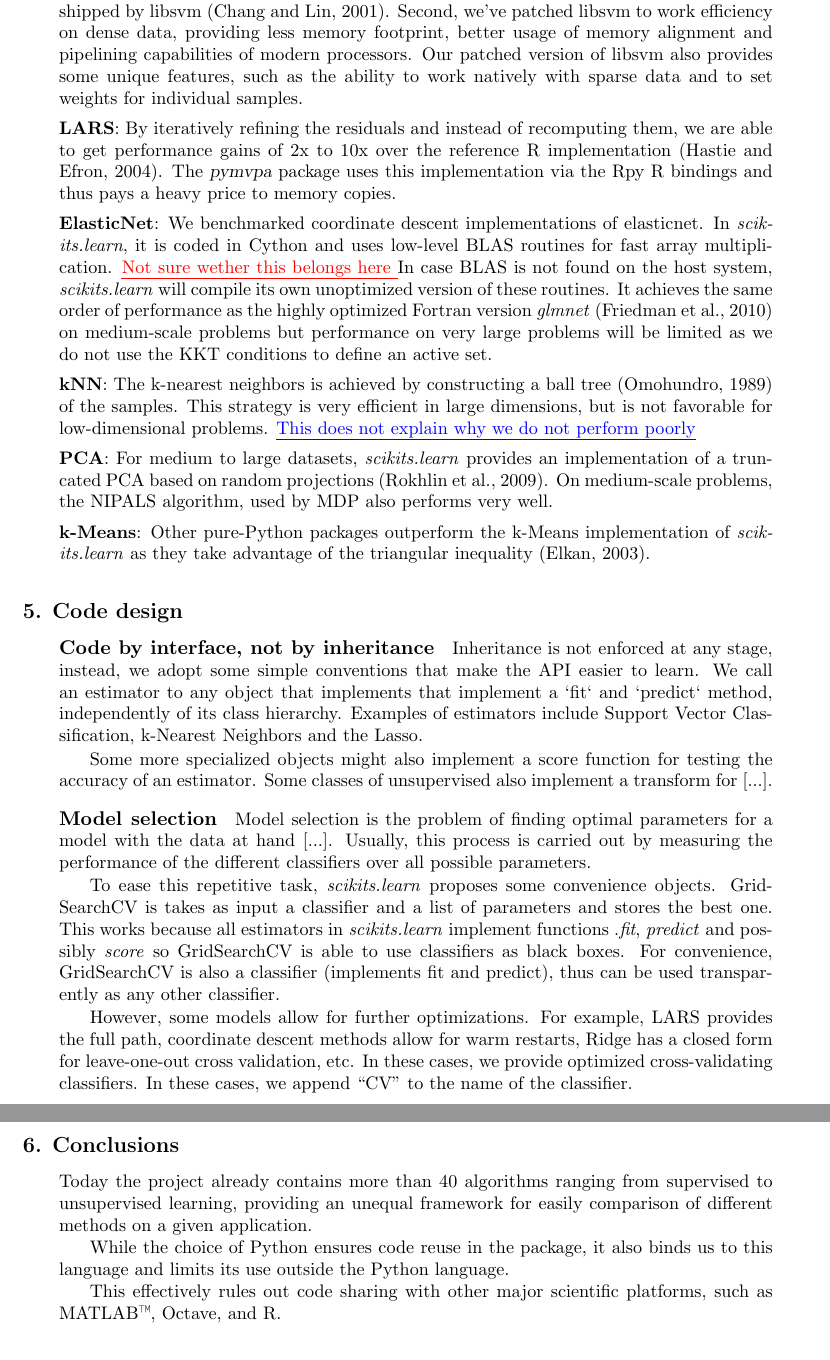
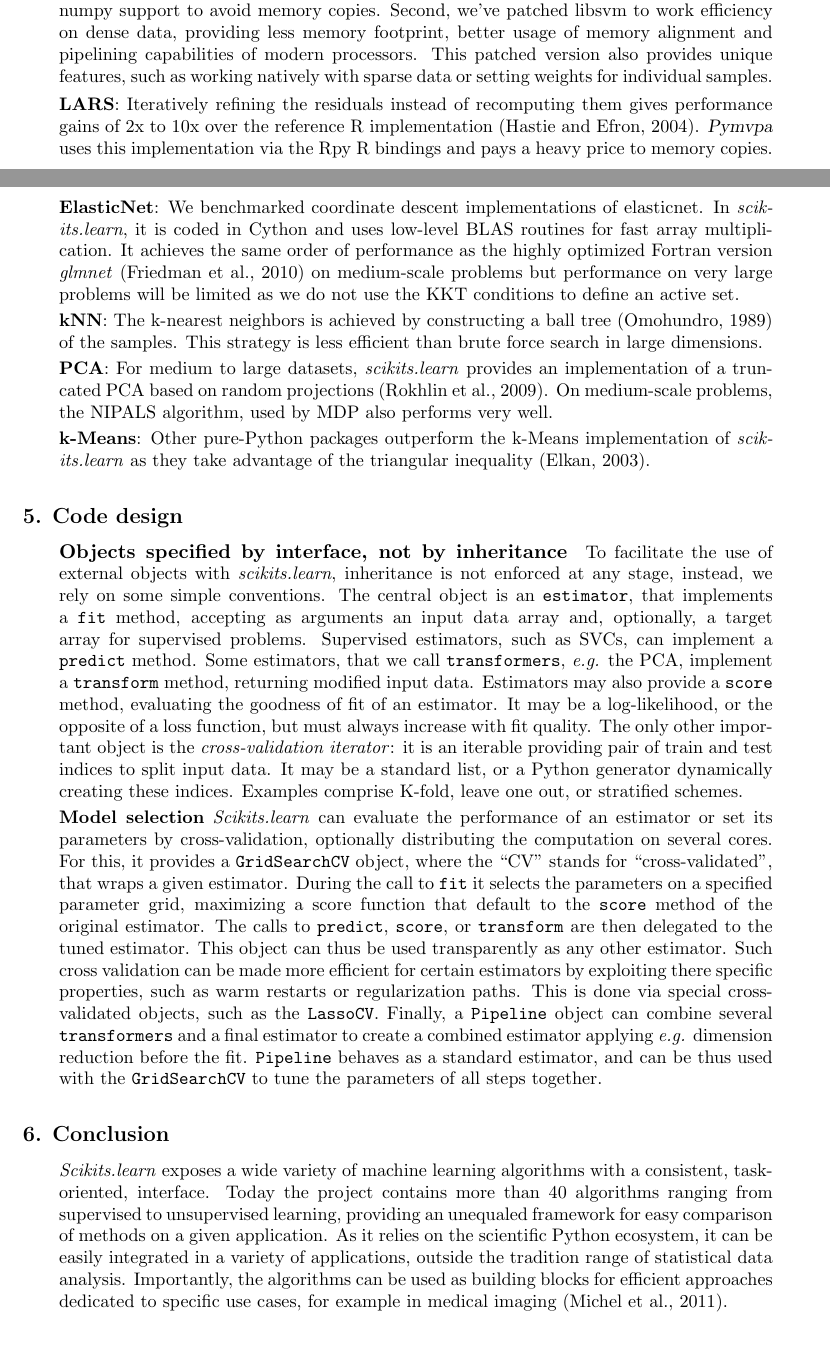
Before and after one commit to scikit-learn/administrative, a LaTeX paper (index.tex): two parts of pages 4 and 5 of 6 before the commit and two parts of pages 3 and 4 of 5 after it, joined at a grey line, cut so that both start at the same text. Compiled offline with pdfLaTeX.

Commit message:
First cut of a full version for the paper

```diff
--- a/index.tex
+++ b/index.tex
@@ -301,41 +294,38 @@ avoid memory copies. As can be seen in the comparason, this overhead
-reduction translates in a speedup of 40\% when compared to libraries
-that use the python bindings as shipped by libsvm \citep{chang2001}.
-Second, we've patched libsvm to work efficiency on dense data,
-providing less memory footprint, better usage of memory alignment and
-pipelining capabilities of modern processors. Our patched version of
-libsvm also provides some unique features, such as the ability to work
-natively with sparse data and to set weights for individual samples.
+While all packages compared use libsvm in the background, good
+performance of \emph{scikits.learn} can be explained by two factors.
+First of, our bindings have up to 40\% less overhead, as the original
+libsvm Python bindings: they are implemented with Cython's numpy support
+to avoid memory copies. Second, we've patched libsvm to work efficiency
+on dense data, providing less memory footprint, better usage of memory
+alignment and pipelining capabilities of modern processors. This patched
+version also provides unique features, such as working natively with
+sparse data or setting weights for individual samples.
 
 
-\smallskip
-\noindent{\bf LARS}:
-By iteratively refining the residuals and instead of recomputing them,
-we are able to get performance gains of 2x to 10x over the reference R
-implementation \citep{LARS}. The {\sl pymvpa} package uses this
-implementation via the Rpy R bindings and thus pays a heavy price to
-memory copies.
+\smallskip \noindent{\bf LARS}:
+%
+Iteratively refining the residuals instead of recomputing them gives
+performance gains of 2x to 10x over the reference R implementation
+\citep{LARS}. {\sl Pymvpa} uses this implementation via the Rpy R
+bindings and pays a heavy price to memory copies.
 
 
-\smallskip
-\noindent{\bf ElasticNet}:
+\smallskip \noindent{\bf ElasticNet}:
 %
 We benchmarked coordinate descent implementations of elasticnet.  In
 \emph{scikits.learn}, it is coded in Cython and uses low-level BLAS
-routines for fast array multiplication. \FABIAN{Not sure wether this
-  belongs here }In case BLAS is not found on the host system,
-\emph{scikits.learn} will compile its own unoptimized version of these
-routines.  It achieves the same order of performance as the highly
-optimized Fortran version \emph{glmnet} \citep{friedman2010} on
-medium-scale problems but performance on very large problems will be
-limited as we do not use the KKT conditions to define an active set.
+routines for fast array multiplication. It achieves the same order of
+performance as the highly optimized Fortran version \emph{glmnet}
+\citep{friedman2010} on medium-scale problems but performance on very
+large problems will be limited as we do not use the KKT conditions to
+define an active set.
 
 \smallskip
 \noindent{\bf kNN}:
 %
 The k-nearest neighbors is achieved by constructing a ball
-tree \citep{omohundro1989} of the samples. This strategy is very
-efficient in large dimensions, but is not favorable for low-dimensional
-problems. \GAEL{This does not explain why we do not perform poorly}
+tree \citep{omohundro1989} of the samples. This strategy is less
+efficient than brute force search in large dimensions.
 
 \smallskip
 \noindent{\bf PCA}:
@@ -354,19 +344,26 @@ Other pure-Python packages outperform the k-Means implementation of
 
 \section{Code design}
 
-\paragraph{Code by interface, not by inheritance}
-
-Inheritance is not enforced at any stage, instead, we adopt some
-simple conventions that make the API easier to learn. We call an
-estimator to any object that implements that implement a `fit` and
-`predict` method, independently of its class hierarchy. Examples of
-estimators include Support Vector Classification, k-Nearest Neighbors
-and the Lasso.
-
-Some more specialized objects might also implement a score function
-for testing the accuracy of an estimator. Some classes of unsupervised
-also implement a transform for [...].
-
+\paragraph{Objects specified by interface, not by inheritance}
+%
+To facilitate the use of external objects with \emph{scikits.learn},
+inheritance is not enforced at any stage, instead, we rely on some simple
+conventions. The central object is an {\tt estimator}, that implements a
+{\tt fit} method, accepting as arguments an input data array and,
+optionally, a target array for supervised problems. Supervised estimators,
+such as SVCs, can implement a {\tt predict} method. Some estimators,
+that we call {\tt transformers}, \emph{e.g.} the PCA, implement a {\tt
+transform} method, returning modified input data.
+%
+Estimators may also provide a {\tt score} method, evaluating the goodness
+of fit of an estimator. It may be a log-likelihood, or the opposite of a
+loss function, but must always increase with fit quality.
+%
+The only other important object is the \emph{cross-validation iterator}:
+it is an iterable providing pair of train and test indices to split input
+data. It may be a standard list, or a Python generator dynamically
+creating these indices. Examples comprise K-fold, leave one out, or
+stratified schemes.
 
 %% However, some properties in the algorithms (warm restarts, path
 %% solutions, etc.) can, and should be used be used to speed up the
@@ -375,46 +372,39 @@ also implement a transform for [...].
 %% the model name (Lasso and LassoCV, etc.)
 
 
-\paragraph {Model selection}
+\smallskip \noindent{\bf Model selection}
+%
+\emph{Scikits.learn} can evaluate the performance of an estimator or set
+its parameters by cross-validation, optionally distributing the
+computation on several cores. For this, it provides a {\tt GridSearchCV}
+object, where the ``CV'' stands for ``cross-validated'', that wraps a
+given estimator. During the call to {\tt fit} it selects the parameters
+on a specified parameter grid, maximizing a score function that default
+to the {\tt score} method of the original estimator. The calls to {\tt
+predict}, {\tt score}, or {\tt transform} are then delegated to the tuned
+estimator. This object can thus be used transparently as any other
+estimator. Such cross validation can be made more efficient for certain
+estimators by exploiting there specific properties, such as warm restarts
+or regularization paths. This is done via special cross-validated
+objects, such as the {\tt LassoCV}. Finally, a {\tt Pipeline} object can
+combine several {\tt transformers} and a final estimator to create a
+combined estimator applying \emph{e.g.} dimension reduction before the
+fit. {\tt Pipeline} behaves as a standard estimator, and can be thus used
+with the {\tt GridSearchCV} to tune the parameters of all steps together.
 
-Model selection is the problem of finding optimal parameters for a
-model with the data at hand [...]. Usually, this process is carried
-out by measuring the performance of the different classifiers over all
-possible parameters.
+\section{Conclusion}
 
-To ease this repetitive task, \emph{scikits.learn} proposes some convenience
-objects. GridSearchCV is takes as input a classifier and a list of
-parameters and stores the best one. This works because all estimators
-in \emph{scikits.learn} implement functions .\emph{fit}, \emph{predict} and
-possibly \emph{score} so GridSearchCV is able to use classifiers as
-black boxes. For convenience, GridSearchCV is also a classifier
-(implements fit and predict), thus can be used transparently as any
-other classifier.
-
-However, some models allow for further optimizations. For example,
-LARS provides the full path, coordinate descent methods allow for warm
-restarts, Ridge has a closed form for leave-one-out cross validation,
-etc. In these cases, we provide optimized cross-validating
-classifiers. In these cases, we append ``CV'' to the name of the
-classifier.
-
-
-
-\section{Conclusions}
-
-Today the project already contains more than 40 algorithms ranging
-from supervised to unsupervised learning, providing an unequal
-framework for easily comparison of different methods on a given
-application.
-
-While the choice of Python ensures code reuse in the package, it also
-binds us to this language and limits its use outside the Python
-language.
-
-This effectively rules out code sharing with other major scientific
-platforms, such as MATLAB\texttrademark, Octave, and R.
-
-
+\emph{Scikits.learn} exposes a wide variety of machine learning
+algorithms with a consistent, task-oriented, interface. Today the project
+contains more than 40 algorithms ranging from supervised to unsupervised
+learning, providing an unequaled framework for easy comparison of methods
+on a given application.
+%
+As it relies on the scientific Python ecosystem, it can be easily
+integrated in a variety of applications, outside the tradition range of
+statistical data analysis. Importantly, the algorithms can be used as
+building blocks for efficient approaches dedicated to specific use cases,
+for example in medical imaging \citep{Michel2011}.
 
 \bibliography{scikit}
 
```
Also changed, not shown: scikit.bib (+13 -2 lines), index.tex (63 more changed lines), 1 other file.
